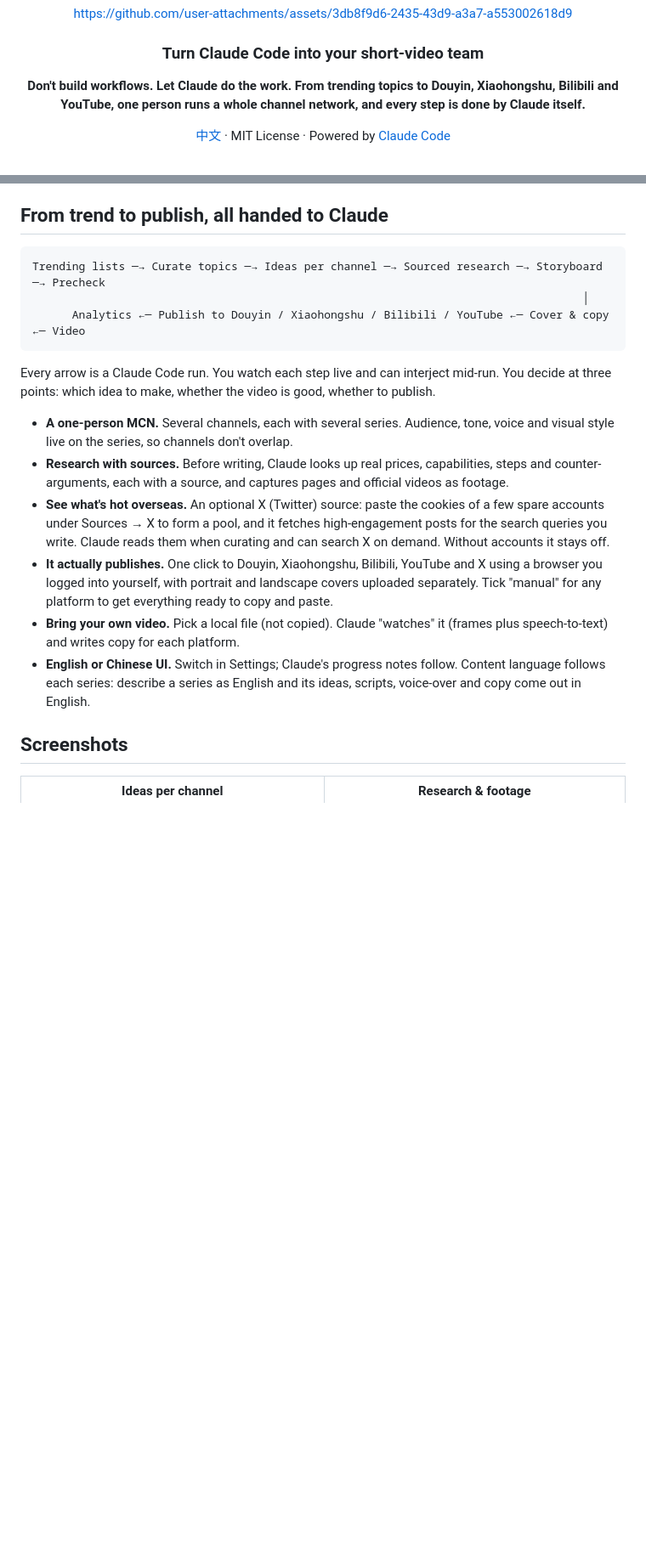
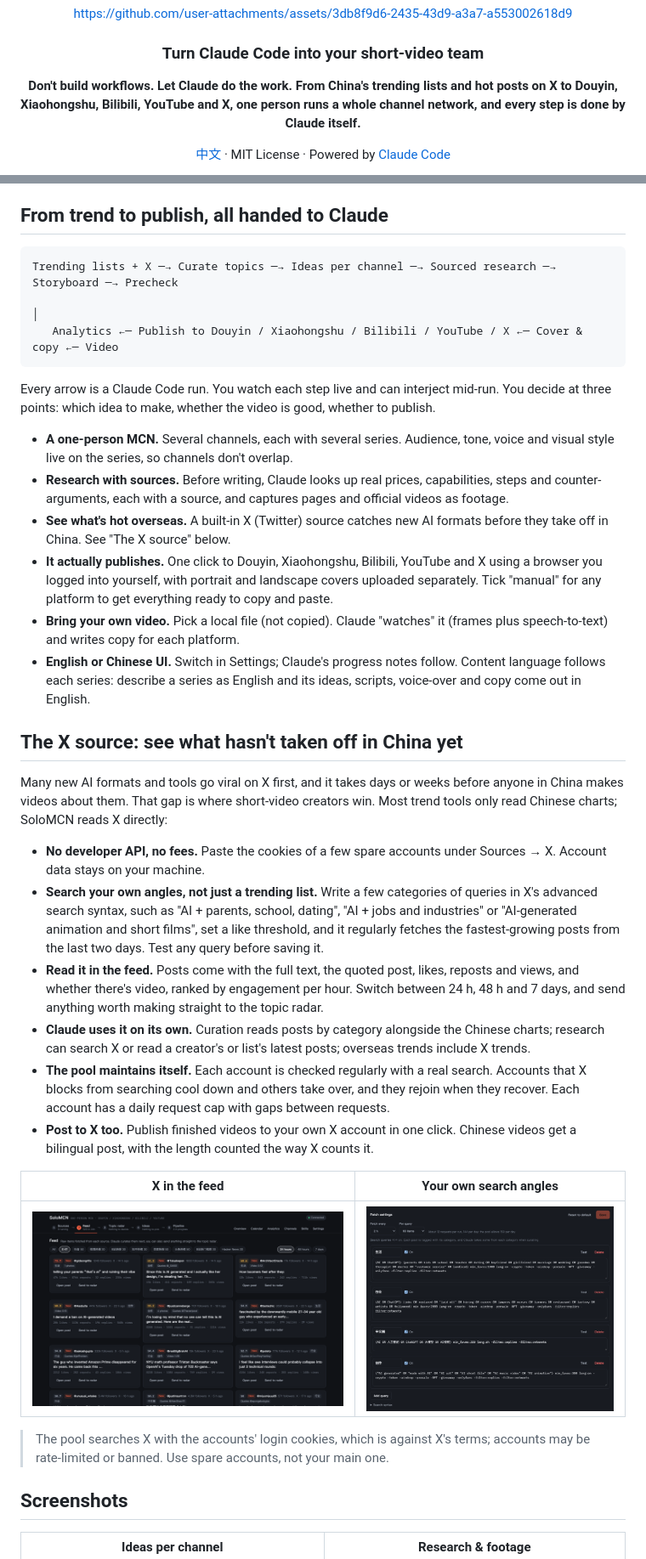
Before and after one commit to ymybxx/SoloMCN, a Markdown page: README.en.md, 2 parts joined by grey strips. Shown at 85% size. GitHub-like rendering; pictures changed too: docs/images/x-feed-en.png (added), docs/images/x-queries-en.png (added); blank space fills up the shorter version.

Commit message:
docs: feature the X source in the README

````diff
--- a/README.en.md
+++ b/README.en.md
@@ -10,7 +10,7 @@ https://github.com/user-attachments/assets/3db8f9d6-2435-43d9-a3a7-a553002618d9
 
 ### Turn Claude Code into your short-video team
 
-**Don't build workflows. Let Claude do the work. From trending topics to Douyin, Xiaohongshu, Bilibili and YouTube, one person runs a whole channel network, and every step is done by Claude itself.**
+**Don't build workflows. Let Claude do the work. From China's trending lists and hot posts on X to Douyin, Xiaohongshu, Bilibili, YouTube and X, one person runs a whole channel network, and every step is done by Claude itself.**
 
 [中文](README.md) · MIT License · Powered by [Claude Code](https://claude.com/claude-code)
 
@@ -47,19 +47,36 @@ None of this was a pre-built flow. Claude worked it out on the spot.
 ## From trend to publish, all handed to Claude
 
 ```
-Trending lists ─→ Curate topics ─→ Ideas per channel ─→ Sourced research ─→ Storyboard ─→ Precheck
-                                                                                   │
-      Analytics ←─ Publish to Douyin / Xiaohongshu / Bilibili / YouTube ←─ Cover & copy ←─ Video
+Trending lists + X ─→ Curate topics ─→ Ideas per channel ─→ Sourced research ─→ Storyboard ─→ Precheck
+                                                                                               │
+   Analytics ←─ Publish to Douyin / Xiaohongshu / Bilibili / YouTube / X ←─ Cover & copy ←─ Video
 ```
 
 Every arrow is a Claude Code run. You watch each step live and can interject mid-run. You decide at three points: which idea to make, whether the video is good, whether to publish.
 
 - **A one-person MCN.** Several channels, each with several series. Audience, tone, voice and visual style live on the series, so channels don't overlap.
 - **Research with sources.** Before writing, Claude looks up real prices, capabilities, steps and counter-arguments, each with a source, and captures pages and official videos as footage.
-- **See what's hot overseas.** An optional X (Twitter) source: paste the cookies of a few spare accounts under Sources → X to form a pool, and it fetches high-engagement posts for the search queries you write. Claude reads them when curating and can search X on demand. Without accounts it stays off.
+- **See what's hot overseas.** A built-in X (Twitter) source catches new AI formats before they take off in China. See "The X source" below.
 - **It actually publishes.** One click to Douyin, Xiaohongshu, Bilibili, YouTube and X using a browser you logged into yourself, with portrait and landscape covers uploaded separately. Tick "manual" for any platform to get everything ready to copy and paste.
 - **Bring your own video.** Pick a local file (not copied). Claude "watches" it (frames plus speech-to-text) and writes copy for each platform.
 - **English or Chinese UI.** Switch in Settings; Claude's progress notes follow. Content language follows each series: describe a series as English and its ideas, scripts, voice-over and copy come out in English.
+
+## The X source: see what hasn't taken off in China yet
+
+Many new AI formats and tools go viral on X first, and it takes days or weeks before anyone in China makes videos about them. That gap is where short-video creators win. Most trend tools only read Chinese charts; SoloMCN reads X directly:
+
+- **No developer API, no fees.** Paste the cookies of a few spare accounts under Sources → X. Account data stays on your machine.
+- **Search your own angles, not just a trending list.** Write a few categories of queries in X's advanced search syntax, such as "AI + parents, school, dating", "AI + jobs and industries" or "AI-generated animation and short films", set a like threshold, and it regularly fetches the fastest-growing posts from the last two days. Test any query before saving it.
+- **Read it in the feed.** Posts come with the full text, the quoted post, likes, reposts and views, and whether there's video, ranked by engagement per hour. Switch between 24 h, 48 h and 7 days, and send anything worth making straight to the topic radar.
+- **Claude uses it on its own.** Curation reads posts by category alongside the Chinese charts; research can search X or read a creator's or list's latest posts; overseas trends include X trends.
+- **The pool maintains itself.** Each account is checked regularly with a real search. Accounts that X blocks from searching cool down and others take over, and they rejoin when they recover. Each account has a daily request cap with gaps between requests.
+- **Post to X too.** Publish finished videos to your own X account in one click. Chinese videos get a bilingual post, with the length counted the way X counts it.
+
+| X in the feed | Your own search angles |
+|---|---|
+| ![X in the feed](docs/images/x-feed-en.png) | ![X search queries](docs/images/x-queries-en.png) |
+
+> The pool searches X with the accounts' login cookies, which is against X's terms; accounts may be rate-limited or banned. Use spare accounts, not your main one.
 
 ## Screenshots
 
````
Also changed, not shown: README.md (+22 -5 lines), docs/images/x-feed.png (added), docs/images/x-queries.png (added).
